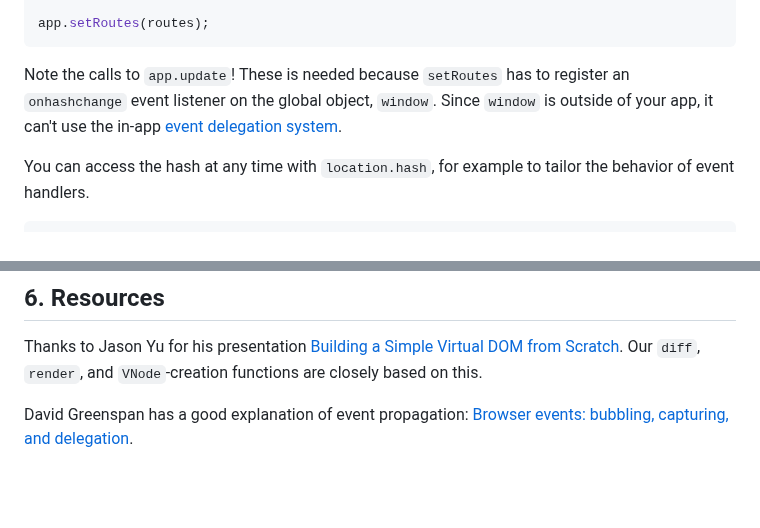
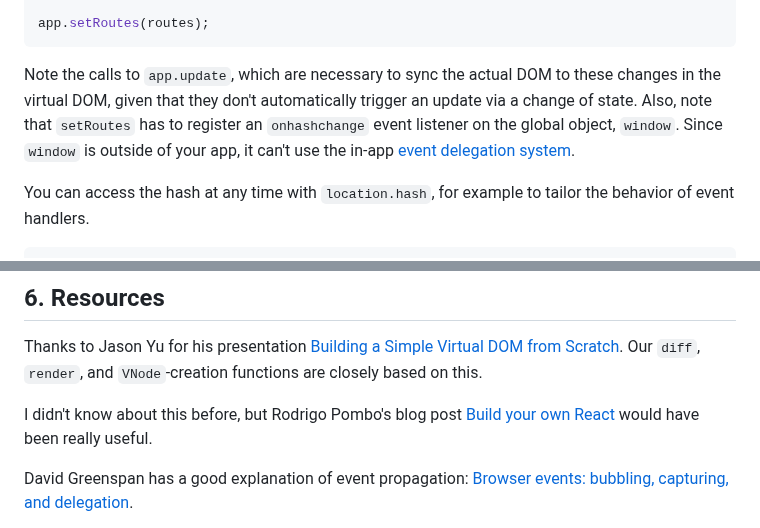
Before and after one commit to pjtunstall/overreact, a Markdown page: readme.md, 2 parts joined by grey strips. GitHub-like rendering; blank space fills up the shorter version.

Commit message:
correction to routing section; added Rodrigo Pombos post to Resources

````diff
--- a/readme.md
+++ b/readme.md
@@ -345,7 +345,7 @@ const routes = {
 app.setRoutes(routes);
 ```
 
-Note the calls to `app.update`! These is needed because `setRoutes` has to register an `onhashchange` event listener on the global object, `window`. Since `window` is outside of your app, it can't use the in-app [event delegation system](#event-handling).
+Note the calls to `app.update`, which are necessary to sync the actual DOM to these changes in the virtual DOM, given that they don't automatically trigger an update via a change of state. Also, note that `setRoutes` has to register an `onhashchange` event listener on the global object, `window`. Since `window` is outside of your app, it can't use the in-app [event delegation system](#event-handling).
 
 You can access the hash at any time with `location.hash`, for example to tailor the behavior of event handlers.
 
@@ -501,6 +501,8 @@ setInterval(() => setCount(count() + 1), 1000);
 
 Thanks to Jason Yu for his presentation [Building a Simple Virtual DOM from Scratch](https://www.youtube.com/watch?v=85gJMUEcnkc). Our `diff`, `render`, and `VNode`-creation functions are closely based on this.
 
+I didn't know about this before, but Rodrigo Pombo's blog post [Build your own React](https://pomb.us/build-your-own-react/) would have been really useful.
+
 David Greenspan has a good explanation of event propagation: [Browser events: bubbling, capturing, and delegation](https://blog.meteor.com/browser-events-bubbling-capturing-and-delegation-14db28e924ae).
 
 Ratiu5 offers an introduction to the idea of signals in [Implementing Signals from Scratch](https://dev.to/ratiu5/implementing-signals-from-scratch-3e4c). For a much more in-depth discussion, not tied to any specific framework, see the [JavaScript Signals standard proposal](https://github.com/tc39/proposal-signals) by Daniel Ehrenberg et al. or Rakesh Purohit's overview, [How to Implement Signals in JavaScript for Efficient Event Handling](https://www.dhiwise.com/post/how-to-implement-signals-in-javascript-for-event-handling).
````
